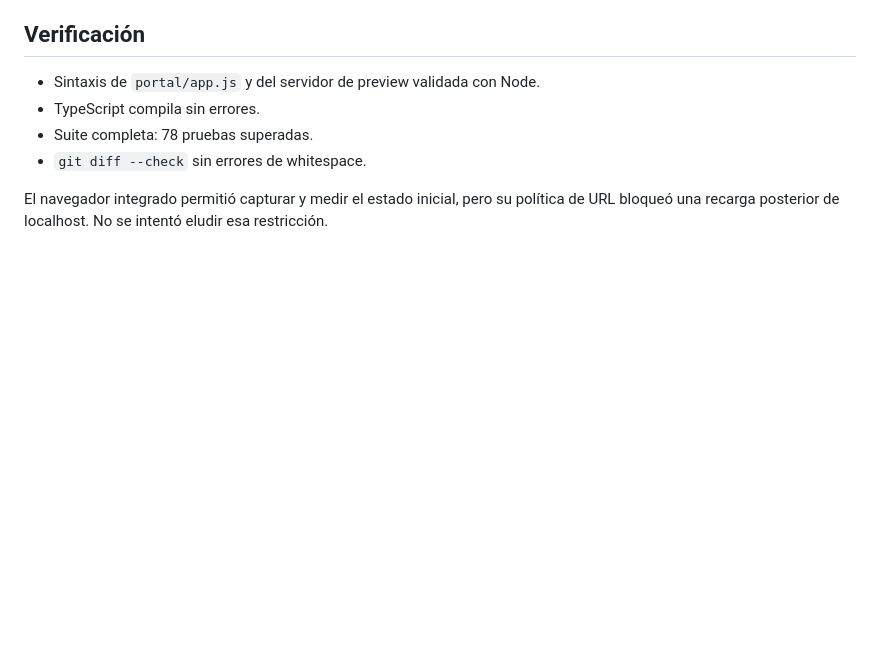
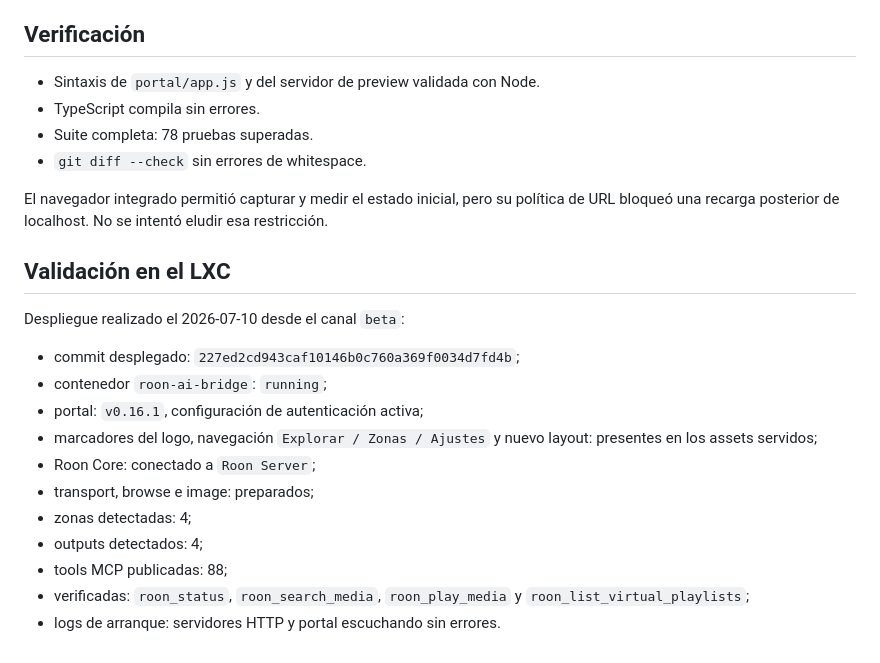
Before and after one commit to dp2fzvfgn6-png/roon-ai-bridge, a Markdown page: docs/portal-ux-review.md, the part around the change. Rendered like a GitHub page; blank space fills up the shorter version.

Commit message:
Record portal beta deployment validation

```diff
--- a/docs/portal-ux-review.md
+++ b/docs/portal-ux-review.md
@@ -84,3 +84,21 @@ controles. Los iconos ahora tienen una caja fija de `1em` que evita ese salto.
 El navegador integrado permitió capturar y medir el estado inicial, pero su
 política de URL bloqueó una recarga posterior de localhost. No se intentó eludir
 esa restricción.
+
+## Validación en el LXC
+
+Despliegue realizado el 2026-07-10 desde el canal `beta`:
+
+- commit desplegado: `227ed2cd943caf10146b0c760a369f0034d7fd4b`;
+- contenedor `roon-ai-bridge`: `running`;
+- portal: `v0.16.1`, configuración de autenticación activa;
+- marcadores del logo, navegación `Explorar / Zonas / Ajustes` y nuevo layout:
+  presentes en los assets servidos;
+- Roon Core: conectado a `Roon Server`;
+- transport, browse e image: preparados;
+- zonas detectadas: 4;
+- outputs detectados: 4;
+- tools MCP publicadas: 88;
+- verificadas: `roon_status`, `roon_search_media`, `roon_play_media` y
+  `roon_list_virtual_playlists`;
+- logs de arranque: servidores HTTP y portal escuchando sin errores.
```
